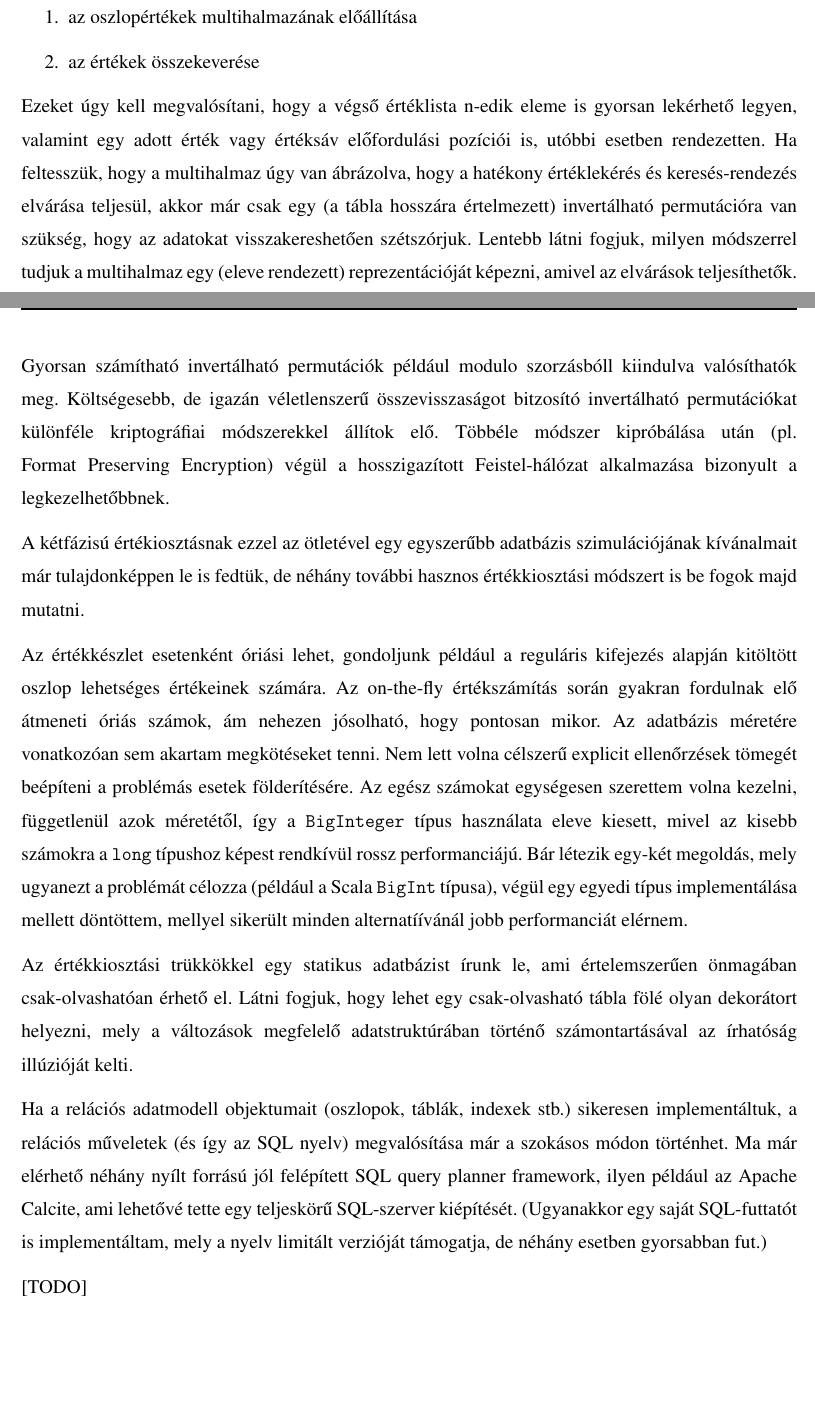
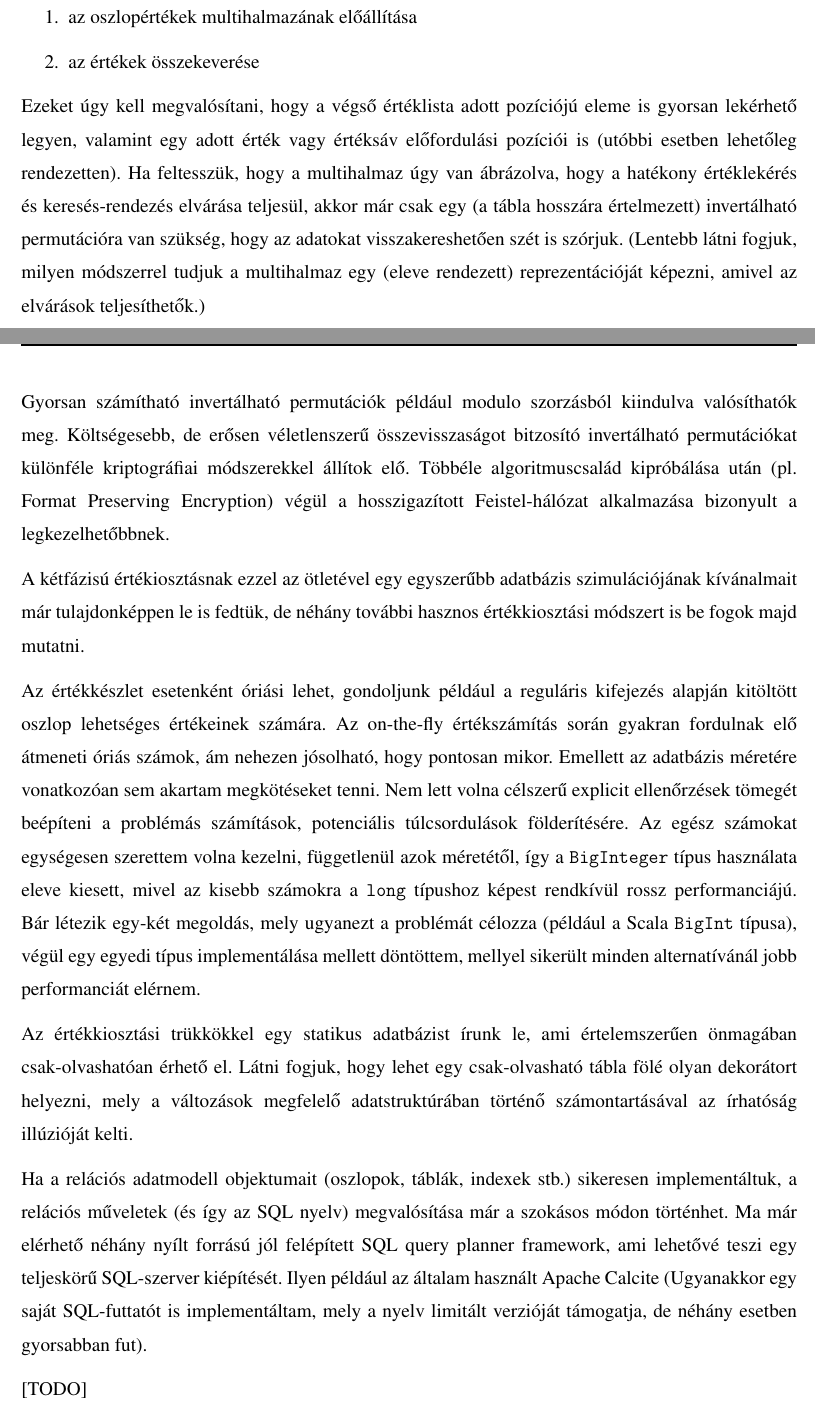
Before and after one commit to davidsusu/holodb-tdk, a LaTeX thesis (dolgozat/src/index.tex): two parts of pages 12 and 13 of 25 before the commit and two parts of pages 12 and 13 of 26 after it, joined at a grey line, cut so that both start at the same text, the shorter picture padded with empty space. Compiled offline with pdfLaTeX.

Commit message:
Updated: 1 file changed, 23 insertions(+), 20 deletions(-)
M  dolgozat/src/index.tex

```diff
--- a/dolgozat/src/index.tex
+++ b/dolgozat/src/index.tex
@@ -335,20 +336,20 @@ Vegyük észre, hogy két független problémával szembesülünk:
     \item az értékek összekeverése
 \end{enumerate}
 
-Ezeket úgy kell megvalósítani, hogy a végső értéklista n-edik eleme is gyorsan lekérhető legyen,
-valamint egy adott érték vagy értéksáv előfordulási pozíciói is,
-utóbbi esetben rendezetten.
+Ezeket úgy kell megvalósítani, hogy a végső értéklista adott pozíciójú eleme is gyorsan lekérhető legyen,
+valamint egy adott érték vagy értéksáv előfordulási pozíciói is
+(utóbbi esetben lehetőleg rendezetten).
 Ha feltesszük, hogy a multihalmaz úgy van ábrázolva,
 hogy a hatékony értéklekérés és keresés-rendezés elvárása teljesül,
 akkor már csak egy (a tábla hosszára értelmezett) invertálható permutációra van szükség,
-hogy az adatokat visszakereshetően szétszórjuk.
-Lentebb látni fogjuk, milyen módszerrel tudjuk a multihalmaz egy (eleve rendezett) reprezentációját képezni,
-amivel az elvárások teljesíthetők.
+hogy az adatokat visszakereshetően szét is szórjuk.
+(Lentebb látni fogjuk, milyen módszerrel tudjuk a multihalmaz egy (eleve rendezett) reprezentációját képezni,
+amivel az elvárások teljesíthetők.)
 
-Gyorsan számítható invertálható permutációk például modulo szorzásbóll kiindulva valósíthatók meg.
-Költségesebb, de igazán véletlenszerű összevisszaságot bitzosító invertálható permutációkat
+Gyorsan számítható invertálható permutációk például modulo szorzásból kiindulva valósíthatók meg.
+Költségesebb, de erősen véletlenszerű összevisszaságot bitzosító invertálható permutációkat
 különféle kriptográfiai módszerekkel állítok elő.
-Többéle módszer kipróbálása után (pl. Format Preserving Encryption) végül
+Többéle algoritmuscsalád kipróbálása után (pl. Format Preserving Encryption) végül
 a hosszigazított Feistel-hálózat alkalmazása bizonyult a legkezelhetőbbnek.
 
 A kétfázisú értékiosztásnak ezzel az ötletével
@@ -359,14 +360,15 @@ Az értékkészlet esetenként óriási lehet,
 gondoljunk például a reguláris kifejezés alapján kitöltött oszlop lehetséges értékeinek számára.
 Az on-the-fly értékszámítás során gyakran fordulnak elő átmeneti óriás számok,
 ám nehezen jósolható, hogy pontosan mikor.
-Az adatbázis méretére vonatkozóan sem akartam megkötéseket tenni.
-Nem lett volna célszerű explicit ellenőrzések tömegét beépíteni a problémás esetek földerítésére.
+Emellett az adatbázis méretére vonatkozóan sem akartam megkötéseket tenni.
+Nem lett volna célszerű explicit ellenőrzések tömegét beépíteni
+a problémás számítások, potenciális túlcsordulások földerítésére.
 Az egész számokat egységesen szerettem volna kezelni, függetlenül azok méretétől,
 így a \texttt{BigInteger} típus használata eleve kiesett,
 mivel az kisebb számokra a \texttt{long} típushoz képest rendkívül rossz performanciájú.
 Bár létezik egy-két megoldás, mely ugyanezt a problémát célozza (például a Scala \texttt{BigInt} típusa),
 végül egy egyedi típus implementálása mellett döntöttem,
-mellyel sikerült minden alternatíívánál jobb performanciát elérnem.
+mellyel sikerült minden alternatívánál jobb performanciát elérnem.
 
 Az értékkiosztási trükkökkel egy statikus adatbázist írunk le,
 ami értelemszerűen önmagában csak-olvashatóan érhető el.
@@ -377,9 +379,10 @@ az írhatóság illúzióját kelti.
 Ha a relációs adatmodell objektumait (oszlopok, táblák, indexek stb.) sikeresen implementáltuk,
 a relációs műveletek (és így az SQL nyelv) megvalósítása már a szokásos módon történhet.
 Ma már elérhető néhány nyílt forrású jól felépített SQL query planner framework,
-ilyen például az Apache Calcite, ami lehetővé tette egy teljeskörű SQL-szerver kiépítését.
+ami lehetővé teszi egy teljeskörű SQL-szerver kiépítését.
+Ilyen például az általam használt Apache Calcite
 (Ugyanakkor egy saját SQL-futtatót is implementáltam,
-mely a nyelv limitált verzióját támogatja, de néhány esetben gyorsabban fut.)
+mely a nyelv limitált verzióját támogatja, de néhány esetben gyorsabban fut).
 
 [TODO]
 
```
Also changed, not shown: dolgozat/src/index.tex (13 more changed lines).
